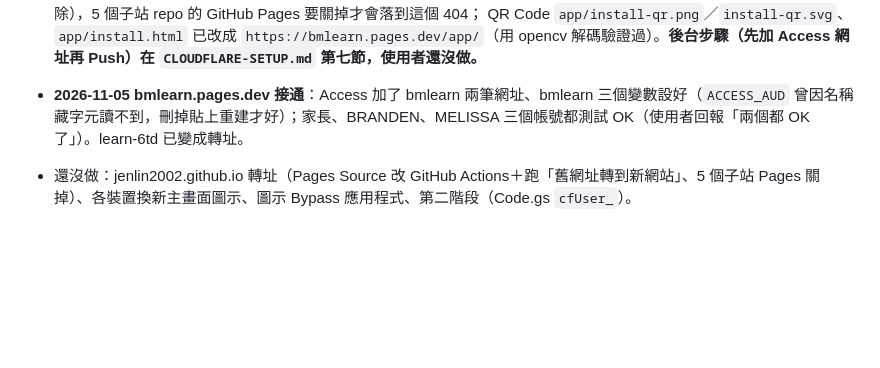
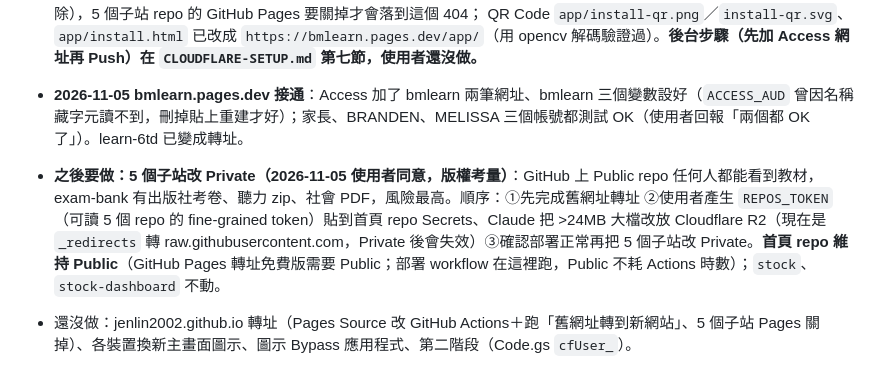
Before and after one commit to jenlin2002/jenlin2002.github.io, a Markdown page: CLAUDE.md, the part around the change. GitHub-like rendering; blank space fills up the shorter version.

Commit message:
CLAUDE.md：記下子站改 Private 的計畫

```diff
--- a/CLAUDE.md
+++ b/CLAUDE.md
@@ -8,6 +8,7 @@
   舊網址 jenlin2002.github.io 由 `gh-redirect/`＋workflow「舊網址轉到新網站」（只手動執行，要先把 Pages Source 改成 GitHub Actions）發布轉址頁（index.html＝404.html，JS 轉到新網址同一路徑，sw.js 把舊 App 的 service worker 移除），5 個子站 repo 的 GitHub Pages 要關掉才會落到這個 404；
   QR Code `app/install-qr.png`／`install-qr.svg`、`app/install.html` 已改成 `https://bmlearn.pages.dev/app/`（用 opencv 解碼驗證過）。**後台步驟（先加 Access 網址再 Push）在 `CLOUDFLARE-SETUP.md` 第七節，使用者還沒做。**
 - **2026-11-05 bmlearn.pages.dev 接通**：Access 加了 bmlearn 兩筆網址、bmlearn 三個變數設好（`ACCESS_AUD` 曾因名稱藏字元讀不到，刪掉貼上重建才好）；家長、BRANDEN、MELISSA 三個帳號都測試 OK（使用者回報「兩個都 OK 了」）。learn-6td 已變成轉址。
+- **之後要做：5 個子站改 Private（2026-11-05 使用者同意，版權考量）**：GitHub 上 Public repo 任何人都能看到教材，exam-bank 有出版社考卷、聽力 zip、社會 PDF，風險最高。順序：①先完成舊網址轉址 ②使用者產生 `REPOS_TOKEN`（可讀 5 個 repo 的 fine-grained token）貼到首頁 repo Secrets、Claude 把 >24MB 大檔改放 Cloudflare R2（現在是 `_redirects` 轉 raw.githubusercontent.com，Private 後會失效）③確認部署正常再把 5 個子站改 Private。**首頁 repo 維持 Public**（GitHub Pages 轉址免費版需要 Public；部署 workflow 在這裡跑，Public 不耗 Actions 時數）；`stock`、`stock-dashboard` 不動。
 - 還沒做：jenlin2002.github.io 轉址（Pages Source 改 GitHub Actions＋跑「舊網址轉到新網站」、5 個子站 Pages 關掉）、各裝置換新主畫面圖示、圖示 Bypass 應用程式、第二階段（Code.gs `cfUser_`）。
 
 - 使用者選定：學習網站跟股票網站一樣用 Cloudflare 保護（但兩邊完全分開），BRANDEN、MELISSA 用自己的 Google 帳號、家長用自己的 Gmail 登入，不再「選名字＋4 位數 PIN」。
```
